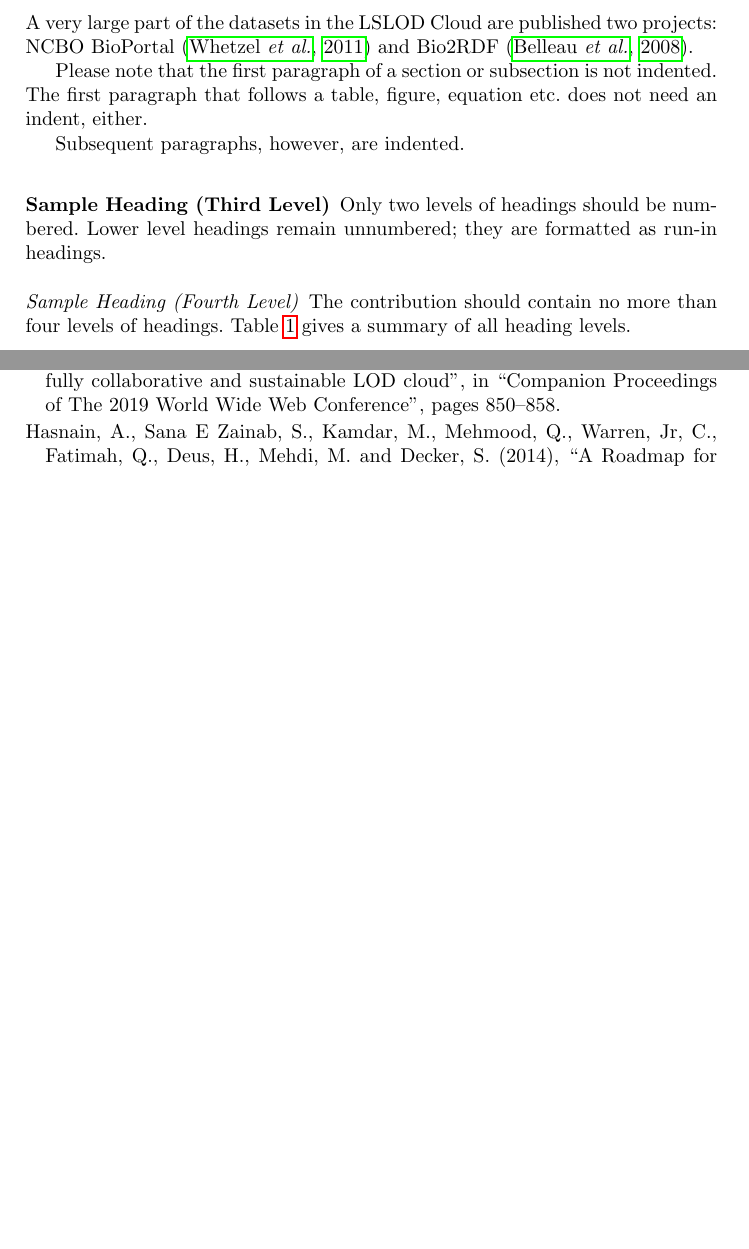
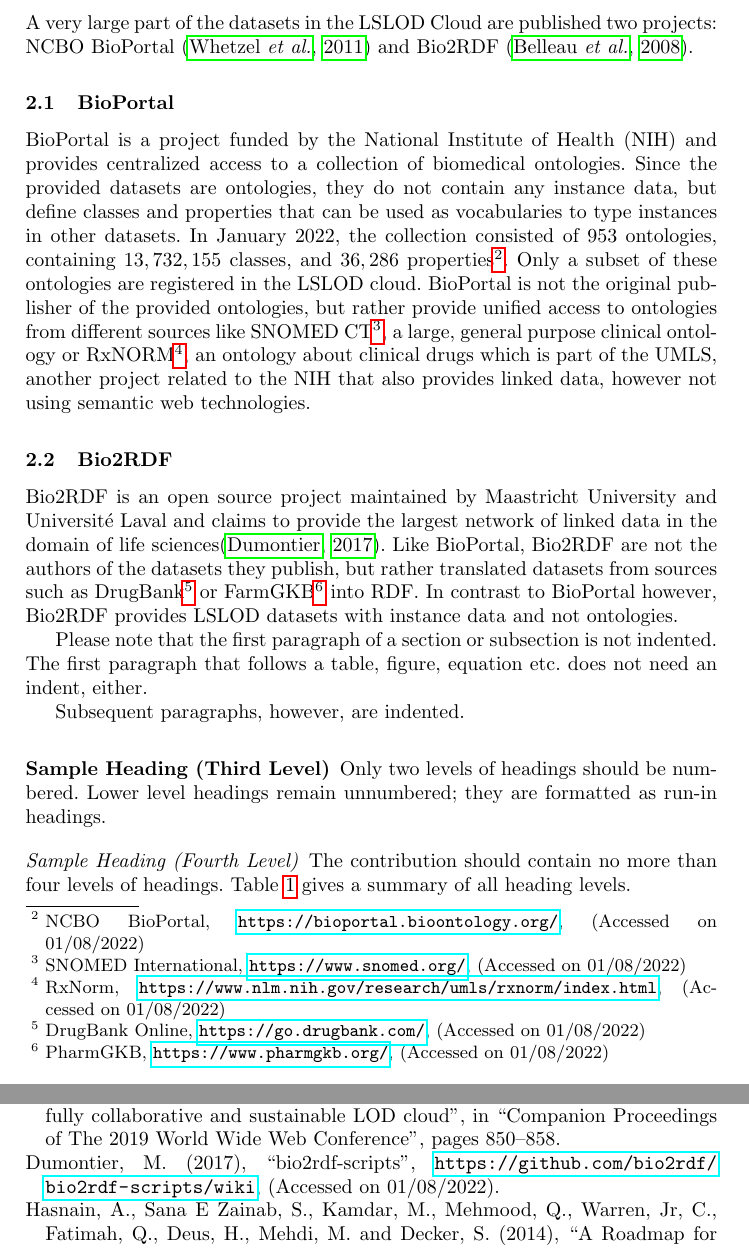
Before and after one commit to Humorloos/CS715, a LaTeX thesis (thesis/thesis.tex): two parts of pages 4 and 6 of 7, joined at a grey line, cut so that both start at the same text, the shorter picture padded with empty space. Compiled offline with pdfLaTeX.

Commit message:
Add BioPortal and Bio2RDF sections

```diff
--- a/thesis/thesis.tex
+++ b/thesis/thesis.tex
@@ -120,6 +120,19 @@
     A very large part of the datasets in the LSLOD Cloud are published two projects:
     NCBO BioPortal~\citep{BioPortal} and Bio2RDF~\citep{Bio2RDF}.
 
+    \subsection{BioPortal}
+    BioPortal is a project funded by the National Institute of Health (NIH) and provides centralized access to a collection of biomedical ontologies.
+    Since the provided datasets are ontologies, they do not contain any instance data, but define classes and properties that can be used as vocabularies to type instances in other datasets.
+    In January 2022, the collection consisted of 953 ontologies, containing $13,732,155$ classes, and $36,286$ properties\footnote{NCBO BioPortal, \url{https://bioportal.bioontology.org/}, (Accessed on 01/08/2022)}.
+    Only a subset of these ontologies are registered in the LSLOD cloud.
+    BioPortal is not the original publisher of the provided ontologies, but rather provide unified access to ontologies from different sources like SNOMED CT\footnote{SNOMED International, \url{https://www.snomed.org/}, (Accessed on 01/08/2022)}, a large, general purpose clinical ontology or RxNORM\footnote{RxNorm, \url{https://www.nlm.nih.gov/research/umls/rxnorm/index.html}, (Accessed on 01/08/2022)}, an ontology about clinical drugs which is part of the UMLS, another project related to the NIH that also provides linked data, however not using semantic web technologies.
+
+    \subsection{Bio2RDF}
+    Bio2RDF is an open source project maintained by Maastricht University and Universit\'e Laval and claims to provide the largest network of linked data in the domain of life sciences\citep{Bio2RDF_Github}.
+    Like BioPortal, Bio2RDF are not the authors of the datasets they publish, but rather translated datasets from sources such as DrugBank\footnote{DrugBank Online, \url{https://go.drugbank.com/}, (Accessed on 01/08/2022)} or FarmGKB\footnote{PharmGKB, \url{https://www.pharmgkb.org/}, (Accessed on 01/08/2022)} into RDF\@.
+    In contrast to BioPortal however, Bio2RDF provides LSLOD datasets with instance data and not ontologies.
+
+
 
     Please note that the first paragraph of a section or subsection is
     not indented.
```
Also changed, not shown: thesis/references.bib (+8 -0 lines).
